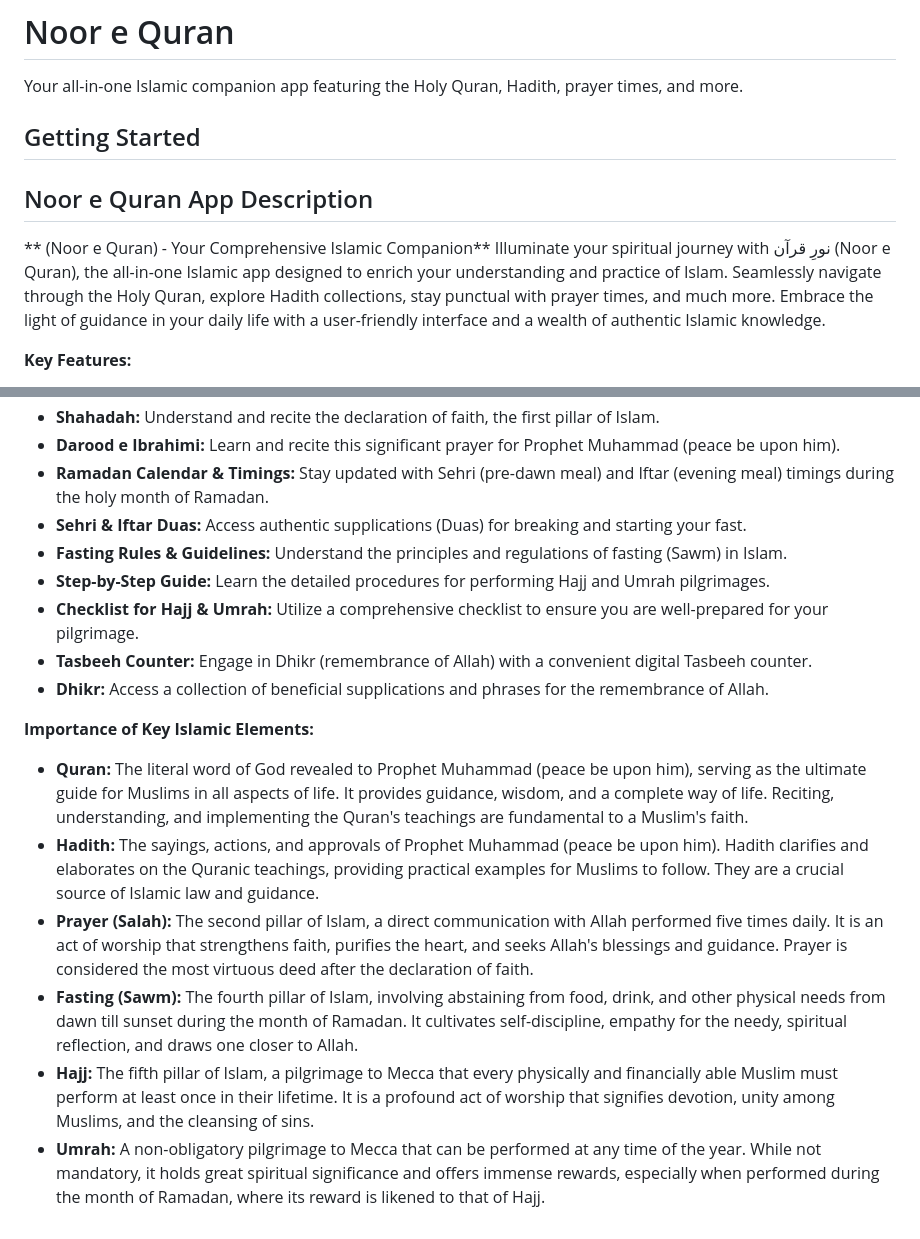
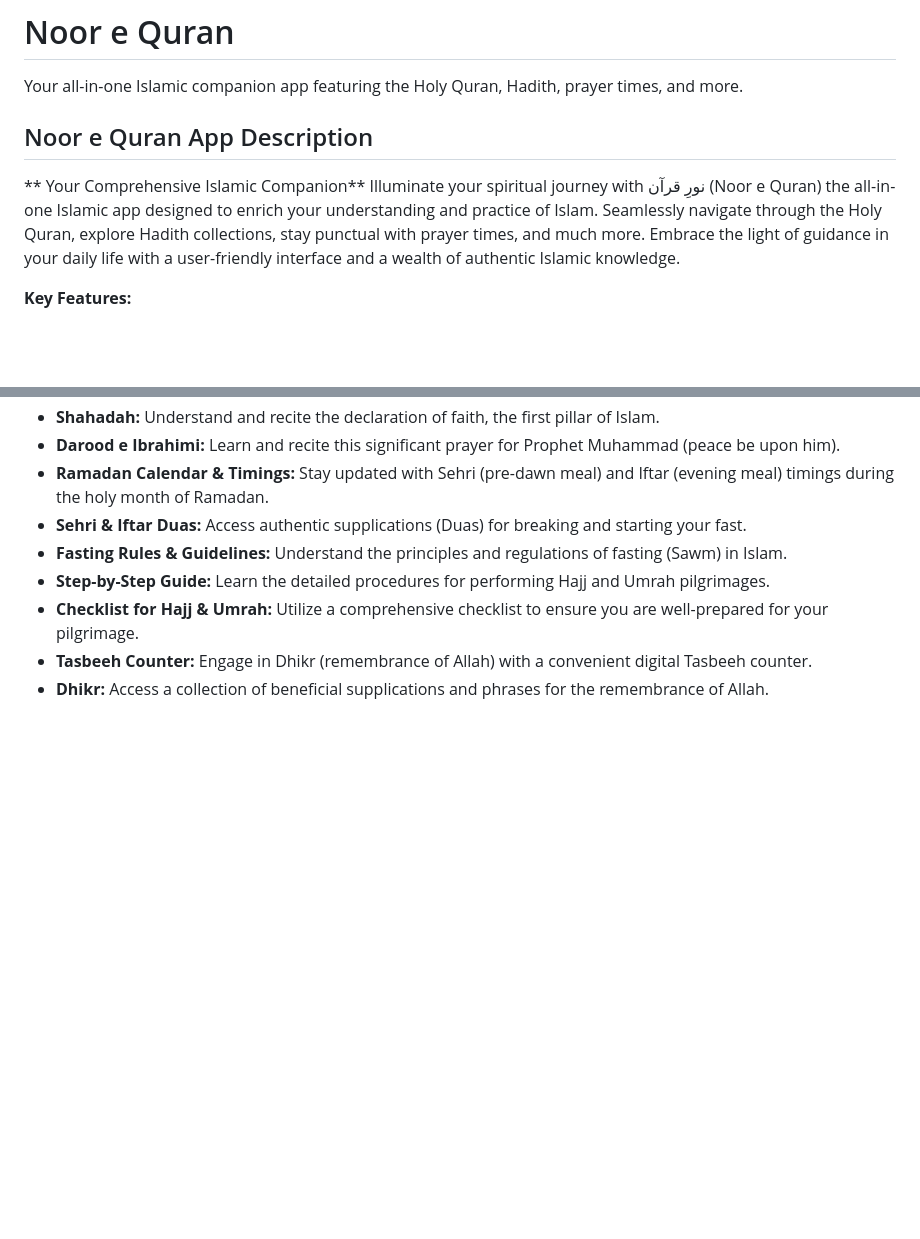
Before and after one commit to Ibtasam-98/noor-e-quran, a Markdown page: README.md, 2 parts joined by grey strips. Rendered like a GitHub page; blank space fills up the shorter version.

```diff
--- a/README.md
+++ b/README.md
@@ -2,12 +2,11 @@
 
 Your all-in-one Islamic companion app featuring the Holy Quran, Hadith, prayer times, and more.
 
-## Getting Started
 
 ## Noor e Quran App Description
 
-** (Noor e Quran) - Your Comprehensive Islamic Companion**
-Illuminate your spiritual journey with نورِ قرآن (Noor e Quran), the all-in-one Islamic app designed to enrich your understanding and practice of Islam. Seamlessly navigate through the Holy Quran, explore Hadith collections, stay punctual with prayer times, and much more. Embrace the light of guidance in your daily life with a user-friendly interface and a wealth of authentic Islamic knowledge.
+** Your Comprehensive Islamic Companion**
+Illuminate your spiritual journey with نورِ قرآن (Noor e Quran) the all-in-one Islamic app designed to enrich your understanding and practice of Islam. Seamlessly navigate through the Holy Quran, explore Hadith collections, stay punctual with prayer times, and much more. Embrace the light of guidance in your daily life with a user-friendly interface and a wealth of authentic Islamic knowledge.
 
 **Key Features:**
 
@@ -36,13 +35,3 @@ Illuminate your spiritual journey with نورِ قرآن (Noor e Quran), the all
 * **Checklist for Hajj & Umrah:** Utilize a comprehensive checklist to ensure you are well-prepared for your pilgrimage.
 * **Tasbeeh Counter:** Engage in Dhikr (remembrance of Allah) with a convenient digital Tasbeeh counter.
 * **Dhikr:** Access a collection of beneficial supplications and phrases for the remembrance of Allah.
-
-
-**Importance of Key Islamic Elements:**
-
-* **Quran:** The literal word of God revealed to Prophet Muhammad (peace be upon him), serving as the ultimate guide for Muslims in all aspects of life. It provides guidance, wisdom, and a complete way of life. Reciting, understanding, and implementing the Quran's teachings are fundamental to a Muslim's faith.
-* **Hadith:** The sayings, actions, and approvals of Prophet Muhammad (peace be upon him). Hadith clarifies and elaborates on the Quranic teachings, providing practical examples for Muslims to follow. They are a crucial source of Islamic law and guidance.
-* **Prayer (Salah):** The second pillar of Islam, a direct communication with Allah performed five times daily. It is an act of worship that strengthens faith, purifies the heart, and seeks Allah's blessings and guidance. Prayer is considered the most virtuous deed after the declaration of faith.
-* **Fasting (Sawm):** The fourth pillar of Islam, involving abstaining from food, drink, and other physical needs from dawn till sunset during the month of Ramadan. It cultivates self-discipline, empathy for the needy, spiritual reflection, and draws one closer to Allah.
-* **Hajj:** The fifth pillar of Islam, a pilgrimage to Mecca that every physically and financially able Muslim must perform at least once in their lifetime. It is a profound act of worship that signifies devotion, unity among Muslims, and the cleansing of sins.
-* **Umrah:** A non-obligatory pilgrimage to Mecca that can be performed at any time of the year. While not mandatory, it holds great spiritual significance and offers immense rewards, especially when performed during the month of Ramadan, where its reward is likened to that of Hajj.
```
